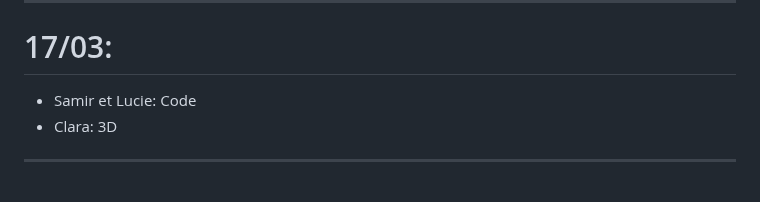
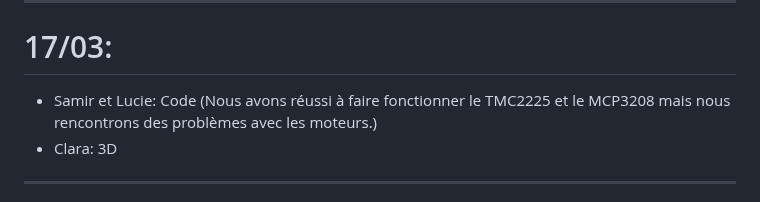
Before and after one commit to BNightymare/2526_B3_S6_Projet, a Markdown page: README.md, the part around the change. Rendered like a GitHub page.

Commit message:
Revise project update for Samir and Lucie
Updated project status for Samir and Lucie with details on TMC2225 and MCP3208 functionality issues.

```diff
--- a/README.md
+++ b/README.md
@@ -133,7 +133,7 @@ Clara : [Schéma complet KiCad](https://github.com/BNightymare/2526_B3_S6_Projet
 
 ---
 # 17/03:
-- Samir et Lucie: Code
+- Samir et Lucie: Code (Nous avons réussi à faire fonctionner le TMC2225 et le MCP3208 mais nous rencontrons des problèmes avec les moteurs.)
 - Clara: 3D
 
 ---
```
